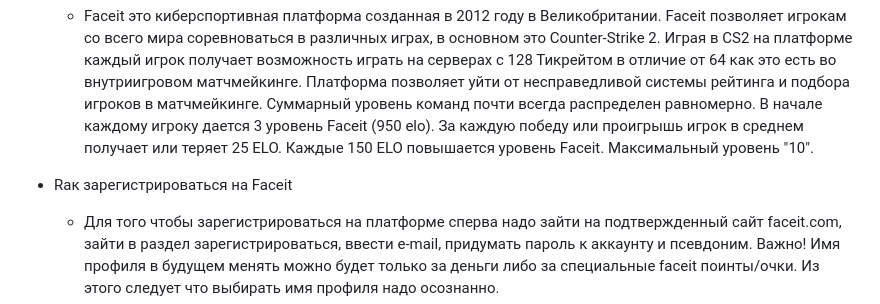
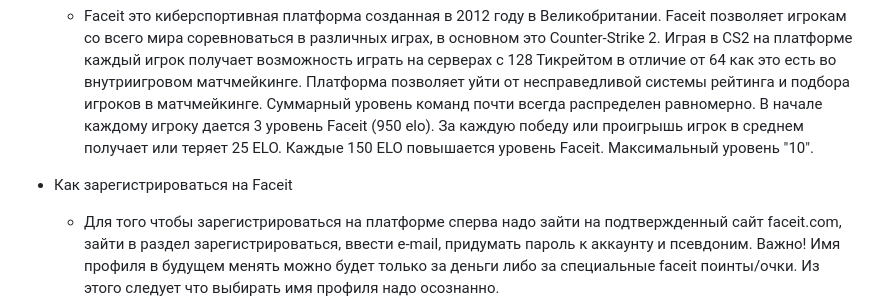
Before and after one commit to Andrey0Semenov/faceit, a Markdown page: README.md, the part around the change printed below. GitHub-like rendering.

```diff
--- a/README.md
+++ b/README.md
@@ -6,7 +6,7 @@
 - О платформе Faceit
      - Faceit это киберспортивная платформа созданная в 2012 году в Великобритании. Faceit позволяет игрокам со всего мира соревноваться в различных играх, в основном это Counter-Strike 2. Играя в CS2 на платформе каждый игрок получает возможность играть на серверах с 128 Тикрейтом в отличие от 64 как это есть во внутриигровом матчмейкинге. Платформа позволяет уйти от несправедливой системы рейтинга и подбора игроков в матчмейкинге. Суммарный уровень команд почти всегда распределен равномерно. В начале каждому игроку дается 3 уровень Faceit (950 elo). За каждую победу или проигрышь игрок в среднем получает или теряет 25 ELO. Каждые 150 ELO повышается уровень Faceit. Максимальный уровень "10".
 
-- Rак зарегистрироваться на Faceit
+- Как зарегистрироваться на Faceit
   - Для того чтобы зарегистрироваться на платформе сперва надо зайти на подтвержденный сайт faceit.com, зайти в раздел зарегистрироваться, ввести e-mail, придумать пароль к аккаунту и псевдоним.
   Важно! Имя профиля в будущем менять можно будет только за деньги либо за специальные faceit поинты/очки. Из этого следует что выбирать имя профиля надо осознанно.
 - Скачивание клиента и античита
```
Also changed, not shown: other parts of README.md (+2 -2 lines).
